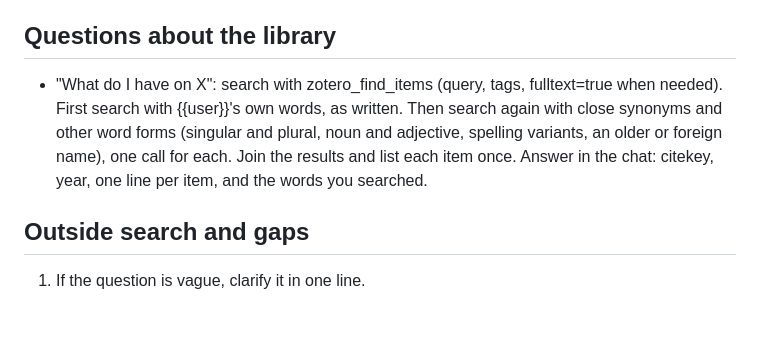
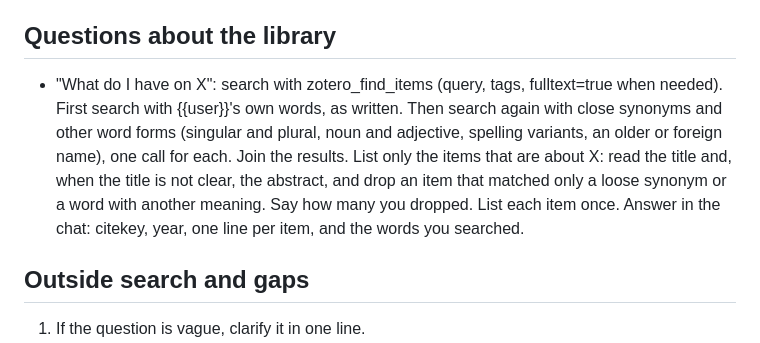
Before and after one commit to tiagojct/subsub, a Markdown page: roles/researcher.md, the part around the change. Rendered like a GitHub page; blank space fills up the shorter version.

Commit message:
Search: list only items that are about the topic (second version of the search rule)

```diff
--- a/roles/researcher.md
+++ b/roles/researcher.md
@@ -30,7 +30,7 @@ You read the Zotero library (zotero_ tools), search PubMed, Europe PMC and OpenA
 
 ## Questions about the library
 
-- "What do I have on X": search with zotero_find_items (query, tags, fulltext=true when needed). First search with {{user}}'s own words, as written. Then search again with close synonyms and other word forms (singular and plural, noun and adjective, spelling variants, an older or foreign name), one call for each. Join the results and list each item once. Answer in the chat: citekey, year, one line per item, and the words you searched.
+- "What do I have on X": search with zotero_find_items (query, tags, fulltext=true when needed). First search with {{user}}'s own words, as written. Then search again with close synonyms and other word forms (singular and plural, noun and adjective, spelling variants, an older or foreign name), one call for each. Join the results. List only the items that are about X: read the title and, when the title is not clear, the abstract, and drop an item that matched only a loose synonym or a word with another meaning. Say how many you dropped. List each item once. Answer in the chat: citekey, year, one line per item, and the words you searched.
 
 ## Outside search and gaps
 
```
